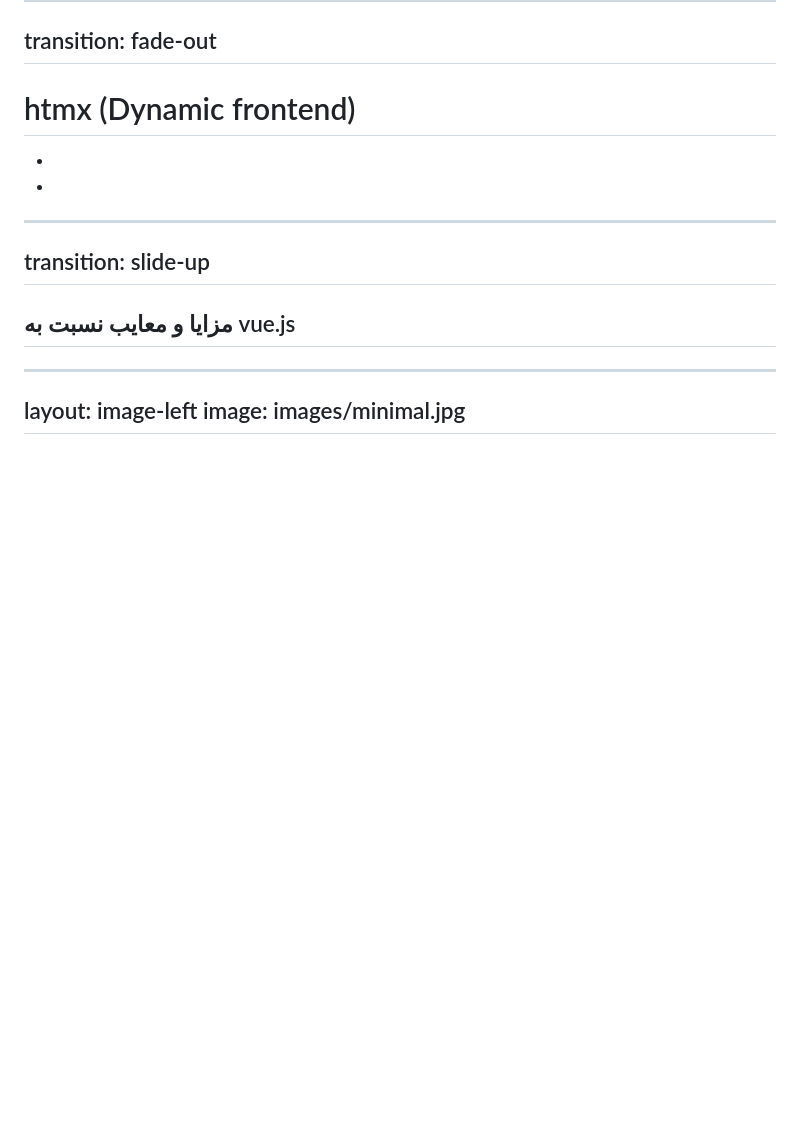
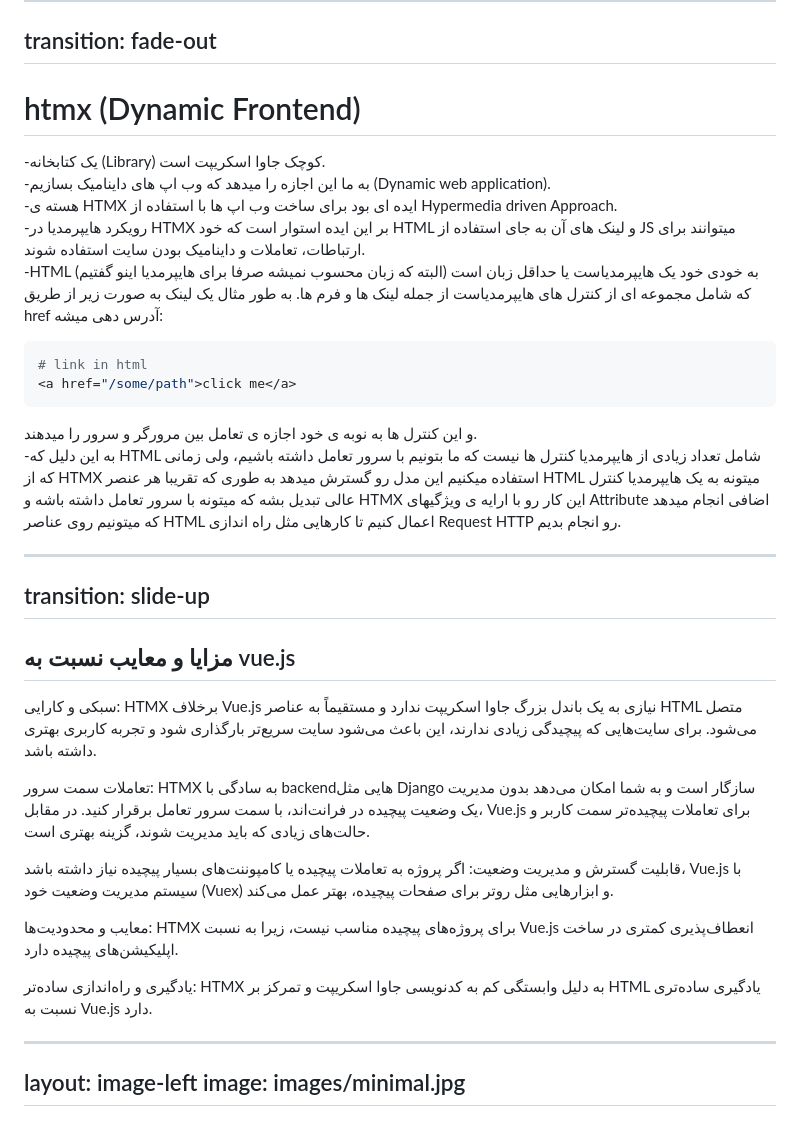
Before and after one commit to aixum/quix, a Markdown page: presentation/slides.md, the part around the change. Drawn GitHub-style; blank space fills up the shorter version.

Commit message:
change my slides

````diff
--- a/presentation/slides.md
+++ b/presentation/slides.md
@@ -209,10 +209,21 @@ pre {
 transition: fade-out
 ---
 
-# htmx (Dynamic frontend)
+# htmx (Dynamic Frontend)
 
--
--
+-یک کتابخانه (Library) کوچک جاوا اسکریپت است.<br>
+-به ما این اجازه را میدهد که وب اپ های داینامیک بسازیم (Dynamic web application).<br>
+-هسته ی ‌HTMX ایده ای بود برای ساخت وب اپ ها با استفاده از Hypermedia driven Approach.<br>
+-رویکرد هایپرمدیا در HTMX بر این ایده استوار است که خود HTML و لینک های آن به جای استفاده از JS میتوانند برای ارتباطات، تعاملات و داینامیک بودن سایت استفاده شوند.<br>
+-HTML به خودی خود یک هایپرمدیاست یا حداقل زبان است (البته که زبان محسوب نمیشه صرفا برای هایپرمدیا اینو گفتیم) که شامل مجموعه ای از کنترل های هایپرمدیاست از جمله لینک ها و فرم ها. به طور مثال یک لینک به صورت زیر از طریق href آدرس دهی میشه:
+```bash twoslash
+# link in html
+<a href="/some/path">click me</a>
+```
+
+و این کنترل ها به نوبه ی خود اجازه ی تعامل بین مرورگر و سرور را میدهند.
+<br>
+-به این دلیل که HTML شامل تعداد زیادی از هایپرمدیا کنترل ها نیست که ما بتونیم با سرور تعامل داشته باشیم، ولی زمانی که از HTMX استفاده میکنیم این مدل رو گسترش میدهد به طوری که تقریبا هر عنصر HTML میتونه به یک هایپرمدیا کنترل عالی تبدیل بشه که میتونه با سرور تعامل داشته باشه و HTMX این کار رو با ارايه ی ویژگیهای Attribute اضافی انجام میدهد که میتونیم روی عناصر HTML اعمال کنیم تا کارهایی مثل راه اندازی Request HTTP رو انجام بدیم.
 
 ---
 transition: slide-up
@@ -220,6 +231,15 @@ transition: slide-up
 
 ## مزایا و معایب نسبت به vue.js
 
+سبکی و کارایی: HTMX برخلاف Vue.js نیازی به یک باندل بزرگ جاوا اسکریپت ندارد و مستقیماً به عناصر HTML متصل می‌شود. برای سایت‌هایی که پیچیدگی زیادی ندارند، این باعث می‌شود سایت سریع‌تر بارگذاری شود و تجربه کاربری بهتری داشته باشد.
+
+تعاملات سمت سرور: HTMX به سادگی با backendهایی مثل Django سازگار است و به شما امکان می‌دهد بدون مدیریت یک وضعیت پیچیده در فرانت‌اند، با سمت سرور تعامل برقرار کنید. در مقابل، Vue.js برای تعاملات پیچیده‌تر سمت کاربر و حالت‌های زیادی که باید مدیریت شوند، گزینه بهتری است.
+
+قابلیت گسترش و مدیریت وضعیت: اگر پروژه‌ به تعاملات پیچیده یا کامپوننت‌های بسیار پیچیده نیاز داشته باشد، Vue.js با سیستم مدیریت وضعیت خود (Vuex) و ابزارهایی مثل روتر برای صفحات پیچیده، بهتر عمل می‌کند.
+
+معایب و محدودیت‌ها: HTMX برای پروژه‌های پیچیده مناسب نیست، زیرا به نسبت Vue.js انعطاف‌پذیری کمتری در ساخت اپلیکیشن‌های پیچیده دارد.
+
+یادگیری و راه‌اندازی ساده‌تر: HTMX به دلیل وابستگی کم به کدنویسی جاوا اسکریپت و تمرکز بر HTML یادگیری ساده‌تری نسبت به Vue.js دارد.
 
 ---
 layout: image-left
````
